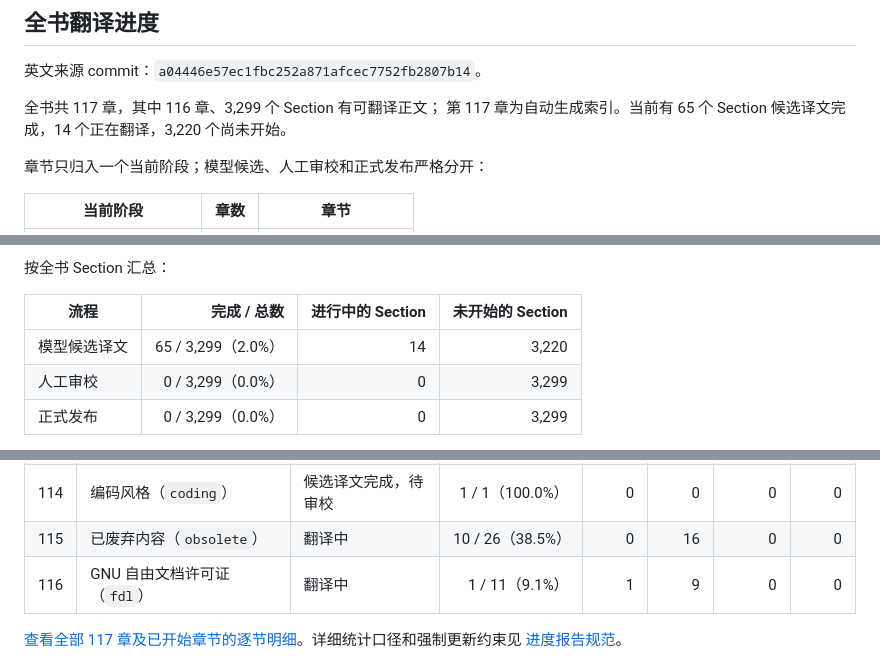
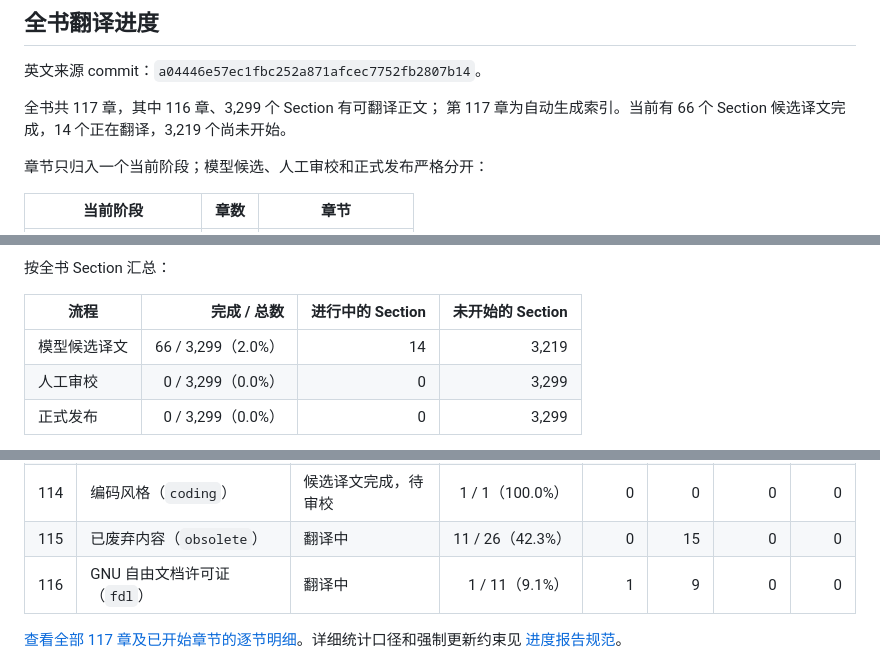
Before and after one commit to dongyaotalk/stacks-project-zh, a Markdown page: README.md, 3 parts joined by grey strips. GitHub-like rendering.

```diff
--- a/README.md
+++ b/README.md
@@ -15,7 +15,7 @@ TeX 和 PDF 都不是翻译事实来源。
 英文来源 commit：`a04446e57ec1fbc252a871afcec7752fb2807b14`。
 
 全书共 117 章，其中 116 章、3,299 个 Section 有可翻译正文；
-第 117 章为自动生成索引。当前有 65 个 Section 候选译文完成，14 个正在翻译，3,220 个尚未开始。
+第 117 章为自动生成索引。当前有 66 个 Section 候选译文完成，14 个正在翻译，3,219 个尚未开始。
 
 章节只归入一个当前阶段；模型候选、人工审校和正式发布严格分开：
 
@@ -34,7 +34,7 @@ TeX 和 PDF 都不是翻译事实来源。
 
 | 流程 | 完成 / 总数 | 进行中的 Section | 未开始的 Section |
 | --- | ---: | ---: | ---: |
-| 模型候选译文 | 65 / 3,299（2.0%） | 14 | 3,220 |
+| 模型候选译文 | 66 / 3,299（2.0%） | 14 | 3,219 |
 | 人工审校 | 0 / 3,299（0.0%） | 0 | 3,299 |
 | 正式发布 | 0 / 3,299（0.0%） | 0 | 3,299 |
 
@@ -49,7 +49,7 @@ TeX 和 PDF 都不是翻译事实来源。
 | 112 | 文献指南（`guide`） | 候选译文完成，待审校 | 7 / 7（100.0%） | 0 | 0 | 0 | 0 |
 | 113 | 期望事项（`desirables`） | 候选译文完成，待审校 | 20 / 20（100.0%） | 0 | 0 | 0 | 0 |
 | 114 | 编码风格（`coding`） | 候选译文完成，待审校 | 1 / 1（100.0%） | 0 | 0 | 0 | 0 |
-| 115 | 已废弃内容（`obsolete`） | 翻译中 | 10 / 26（38.5%） | 0 | 16 | 0 | 0 |
+| 115 | 已废弃内容（`obsolete`） | 翻译中 | 11 / 26（42.3%） | 0 | 15 | 0 | 0 |
 | 116 | GNU 自由文档许可证（`fdl`） | 翻译中 | 1 / 11（9.1%） | 1 | 9 | 0 | 0 |
 
 [查看全部 117 章及已开始章节的逐节明细](docs/translation-progress.md)。详细统计口径和强制更新约束见
```
Also changed, not shown: docs/translation-progress.md (+4 -4 lines).
